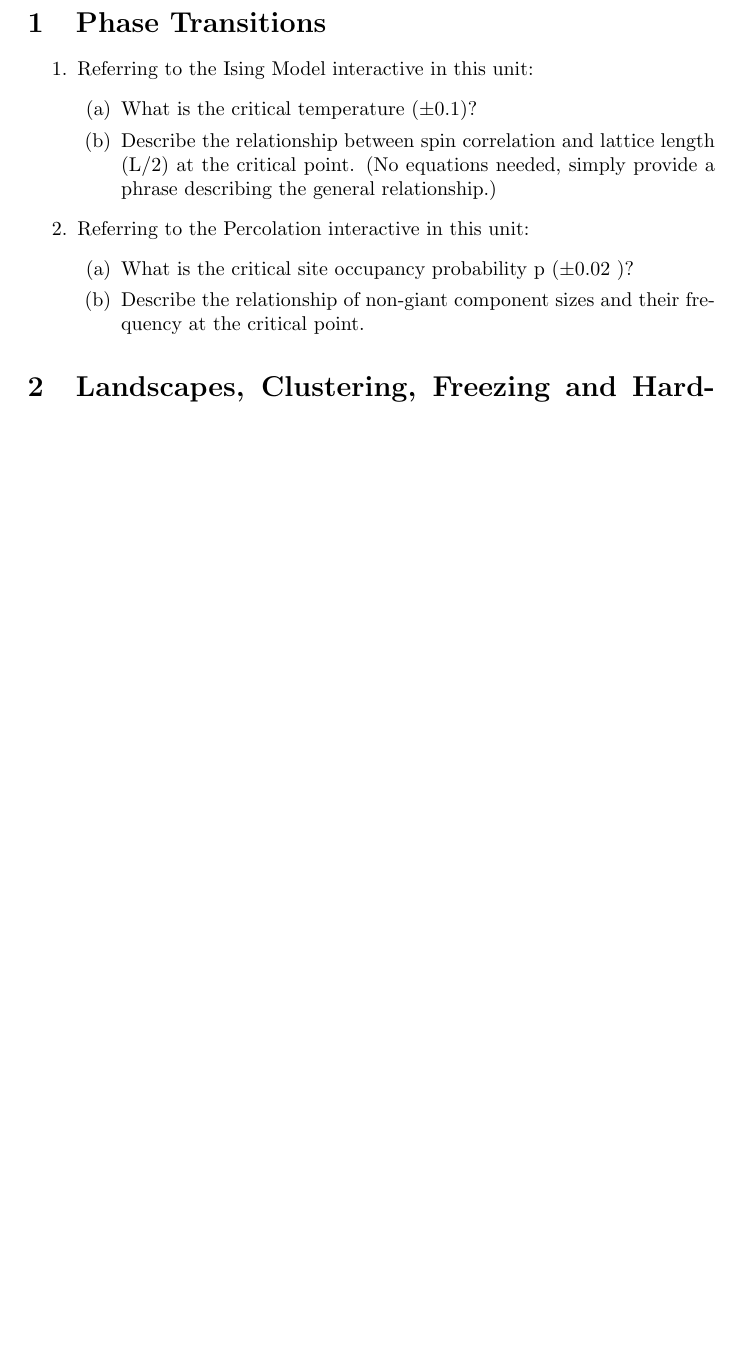
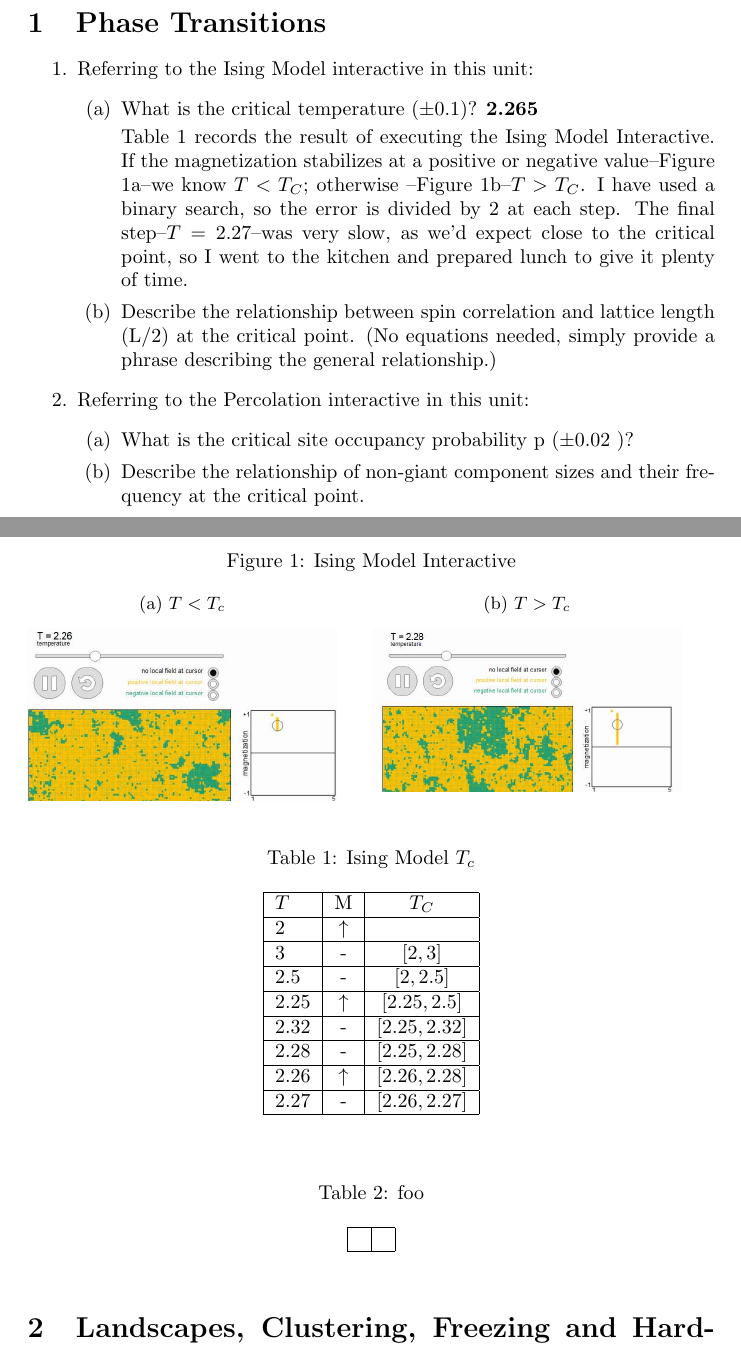
Before and after one commit to weka511/complexity, a LaTeX problem sheet (computations/exam4.tex): part of page 1 of 2 before the commit and two parts of pages 1 and 2 of 3 after it, the two joined at a grey line, cut so that both start at the same text, the shorter picture padded with empty space. Compiled offline with pdfLaTeX.

Commit message:
First question re Tc

```diff
--- a/computations/exam4.tex
+++ b/computations/exam4.tex
@@ -29,7 +29,9 @@
 \begin{enumerate}
 	\item Referring to the Ising Model interactive in this unit:
 	\begin{enumerate}
-		\item What is the critical temperature ($\pm0.1$)?
+		\item What is the critical temperature ($\pm0.1$)? \textbf{2.265}
+
+		Table \ref{eq:ising} records the result of executing the Ising Model Interactive. If the magnetization stabilizes at a positive or negative value--Figure \ref{fig:tLtTc}--we know $T<T_C$; otherwise --Figure \ref{fig:tGtTc}--$T>T_C$. I have used a binary search, so the error is divided by 2 at each step. The final step--$T=2.27$--was very slow, as we'd expect close to the critical point, so I went to the kitchen and prepared lunch to give it plenty of time.
 		\item  Describe the relationship between spin correlation and lattice length (L/2) at the critical point. (No equations needed, simply provide a phrase describing the general relationship.)
 	\end{enumerate}
 
@@ -41,6 +43,44 @@
 	\end{enumerate}
 \end{enumerate}
 
+\begin{figure}[H]
+	\caption{Ising Model Interactive}
+	\begin{subfigure}[t]{0.45\textwidth}
+		\caption{$T<T_c$}\label{fig:tLtTc}
+		\includegraphics[width=\textwidth]{tLtTc}
+	\end{subfigure}
+	\;\;\;\;
+	\begin{subfigure}[t]{0.45\textwidth}
+		\caption{$T>T_c$}\label{fig:tGtTc}
+		\includegraphics[width=\textwidth]{tGtTc}
+	\end{subfigure}
+\end{figure}
+
+\begin{table}[H]
+	\begin{center}
+		\caption{Ising Model $T_c$}\label{eq:ising}
+		\begin{tabular}{|l|c|c|}\hline
+			$T$&M&$T_C$\\ \hline
+			2&$\uparrow$&\\ \hline
+			3&-&$[2,3]$\\ \hline
+			2.5&-&$[2,2.5]$\\ \hline
+			2.25&$\uparrow$&$[2.25,2.5]$\\ \hline
+			2.32&-&$[2.25,2.32]$\\ \hline
+			2.28&-&$[2.25,2.28]$\\ \hline
+			2.26&$\uparrow$&$[2.26,2.28]$\\ \hline
+			2.27&-&$[2.26,2.27]$\\ \hline
+		\end{tabular}
+	\end{center}
+\end{table}
+
+\begin{table}[H]
+	\begin{center}
+		\caption{foo}\label{eq:foo}
+		\begin{tabular}{|c|c|}\hline
+			&\\ \hline
+		\end{tabular}
+	\end{center}
+\end{table}
 
 \section{Landscapes, Clustering, Freezing and Hardness}
 
```
Also changed, not shown: computations/figs/tGtTc.jpg (added), computations/figs/tLtTc.jpg (added).
